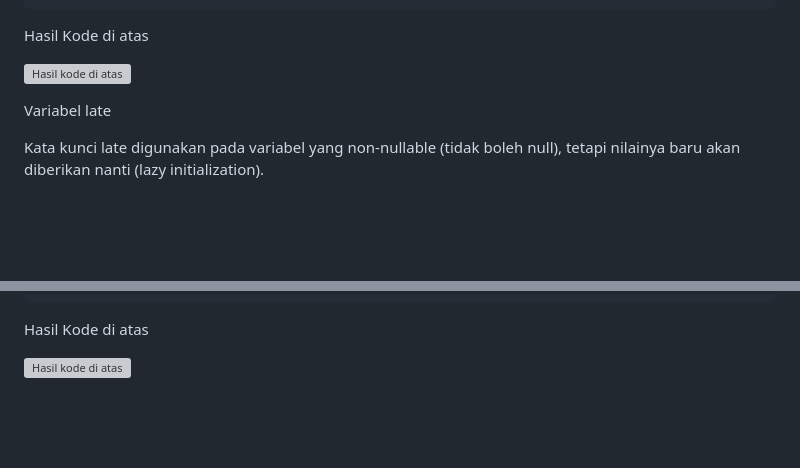
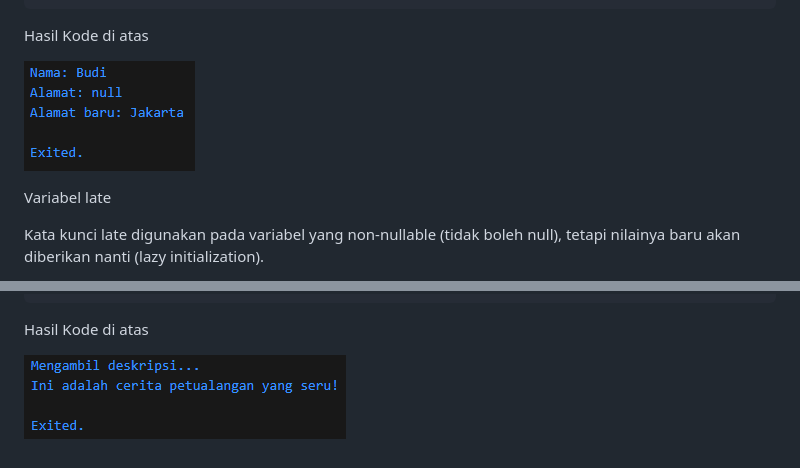
Before and after one commit to rafiirajendra/Pemrograman-Mobile-2025-2026, a Markdown page: 02/README.md, 2 parts joined by grey strips. GitHub-like rendering; blank space fills up the shorter version; grey boxes are pictures that could not be loaded.

Commit message:
fix gambar

````diff
--- a/02/README.md
+++ b/02/README.md
@@ -102,7 +102,7 @@ void main() {
 ```
 Hasil Kode di atas
 
-![Hasil kode di atas](img\soalno4-nullsafety.png)
+![Hasil kode di atas](img/soalno4-nullsafety.png)
 
 Variabel late
 
@@ -137,4 +137,4 @@ void main() {
 ```
 Hasil Kode di atas
 
-![Hasil kode di atas](img\soalno4-late.png)
+![Hasil kode di atas](img/soalno4-late.png)
````
